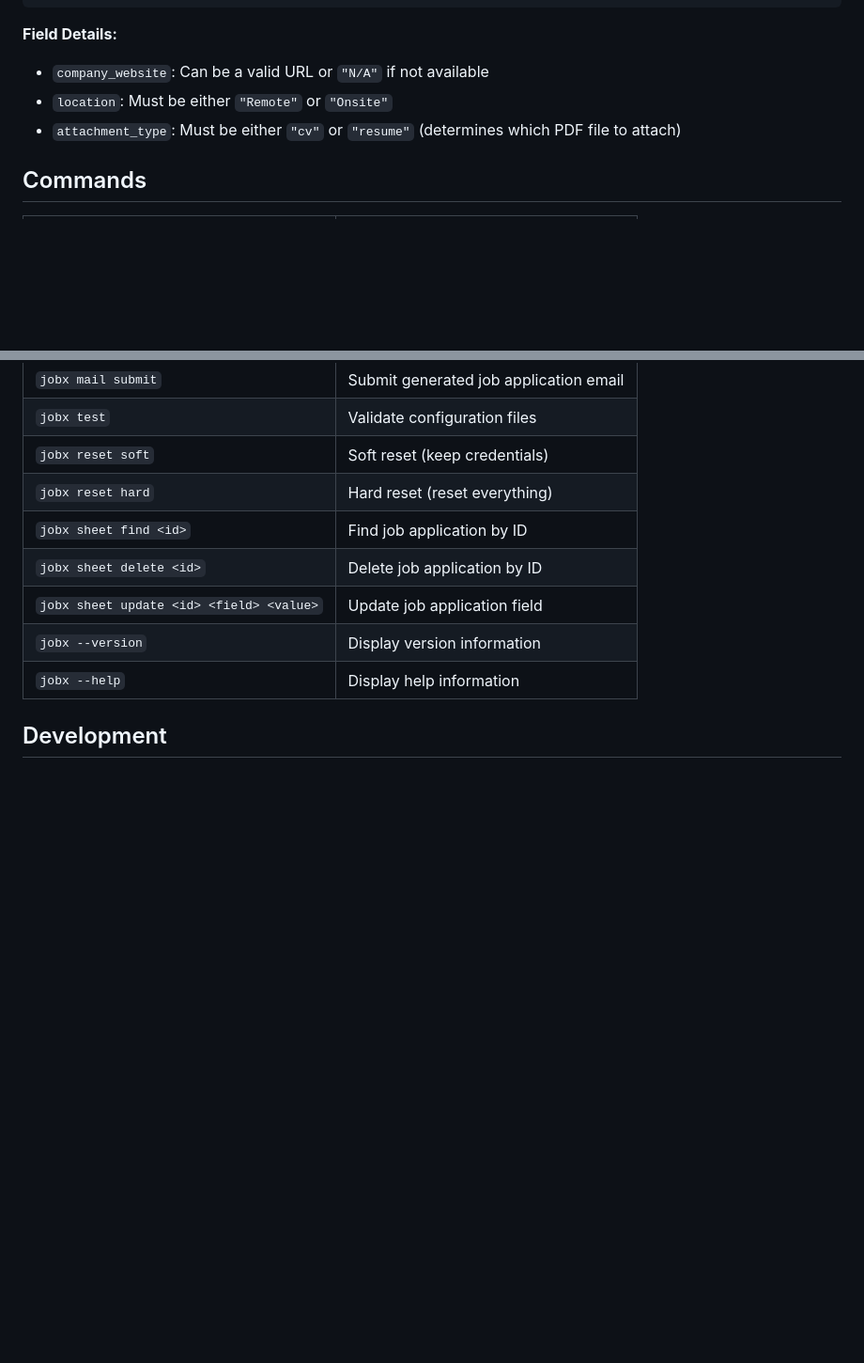
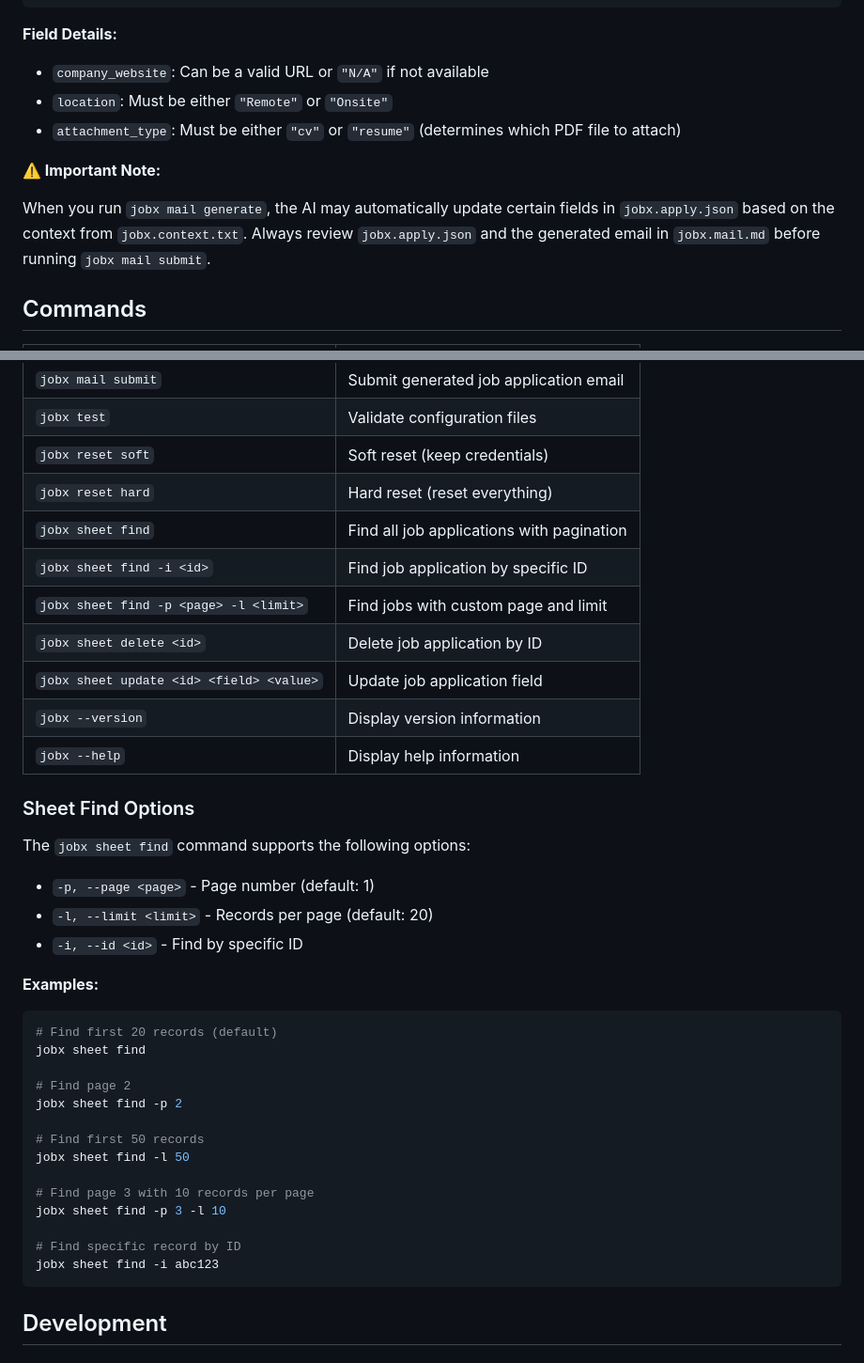
Before and after one commit to DevAbabil/jobx, a Markdown page: README.md, 2 parts joined by grey strips. Shown at 94% size. Rendered like a GitHub page; blank space fills up the shorter version.

Commit message:
docs: enhance README with mail generation warning and sheet find options

````diff
--- a/README.md
+++ b/README.md
@@ -67,6 +67,10 @@ The `jobx.apply.json` file contains metadata for your current job application:
 - `location`: Must be either `"Remote"` or `"Onsite"`
 - `attachment_type`: Must be either `"cv"` or `"resume"` (determines which PDF file to attach)
 
+**⚠️ Important Note:**
+
+When you run `jobx mail generate`, the AI may automatically update certain fields in `jobx.apply.json` based on the context from `jobx.context.txt`. Always review `jobx.apply.json` and the generated email in `jobx.mail.md` before running `jobx mail submit`.
+
 ## Commands
 
 | Command                                  | Description                                      |
@@ -77,11 +81,40 @@ The `jobx.apply.json` file contains metadata for your current job application:
 | `jobx test`                              | Validate configuration files                     |
 | `jobx reset soft`                        | Soft reset (keep credentials)                    |
 | `jobx reset hard`                        | Hard reset (reset everything)                    |
-| `jobx sheet find <id>`                   | Find job application by ID                       |
+| `jobx sheet find`                        | Find all job applications with pagination        |
+| `jobx sheet find -i <id>`                | Find job application by specific ID              |
+| `jobx sheet find -p <page> -l <limit>`   | Find jobs with custom page and limit             |
 | `jobx sheet delete <id>`                 | Delete job application by ID                     |
 | `jobx sheet update <id> <field> <value>` | Update job application field                     |
 | `jobx --version`                         | Display version information                      |
 | `jobx --help`                            | Display help information                         |
+
+### Sheet Find Options
+
+The `jobx sheet find` command supports the following options:
+
+- `-p, --page <page>` - Page number (default: 1)
+- `-l, --limit <limit>` - Records per page (default: 20)
+- `-i, --id <id>` - Find by specific ID
+
+**Examples:**
+
+```bash
+# Find first 20 records (default)
+jobx sheet find
+
+# Find page 2
+jobx sheet find -p 2
+
+# Find first 50 records
+jobx sheet find -l 50
+
+# Find page 3 with 10 records per page
+jobx sheet find -p 3 -l 10
+
+# Find specific record by ID
+jobx sheet find -i abc123
+```
 
 ## Development
 
````
